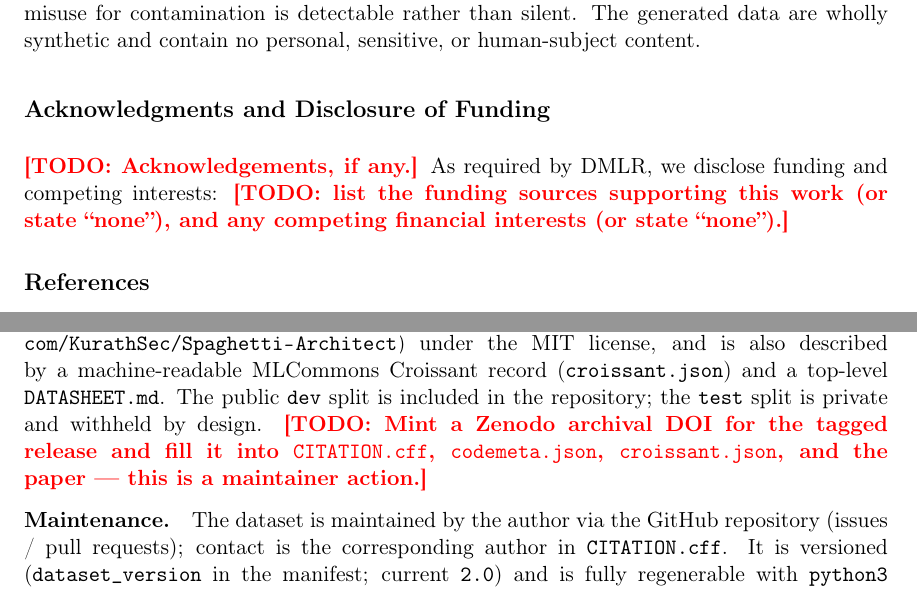
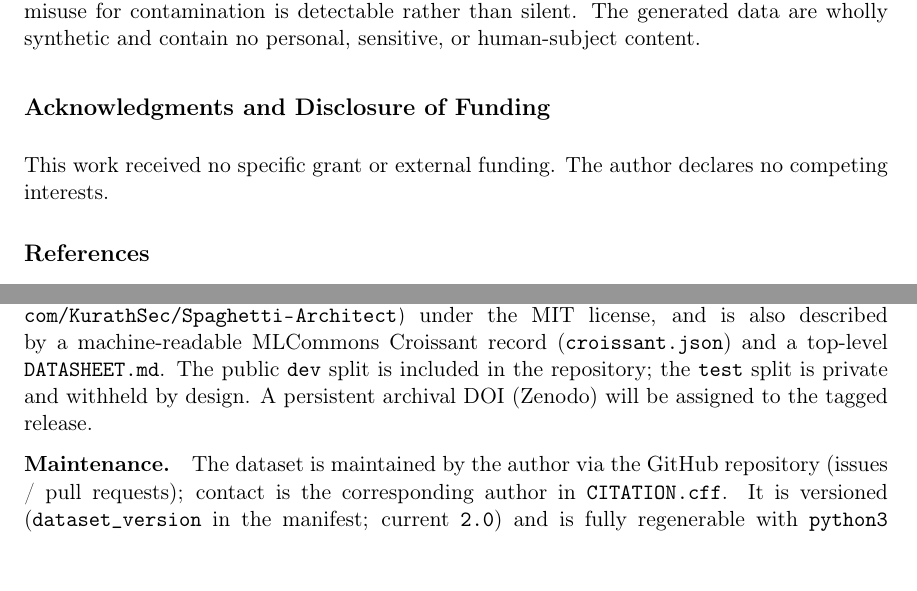
Before and after one commit to KurathSec/Spaghetti-Architect, a LaTeX paper (paper/dmlr.tex, which reads paper/sections/datasheet.tex): two parts of pages 13 and 15 of 15, joined at a grey line, cut so that both start at the same text. Compiled offline with pdfLaTeX.

Commit message:
paper: fill funding/competing-interests disclosure; remove remaining rendered TODO markers
- \acks: the author declares no specific funding and no competing interests
  (DMLR requires this disclosure).
- datasheet: drop the maintainer self-note about minting the Zenodo DOI and
  reword the author-statement DOI mention to neutral text ("to be assigned at
  release"), so no red [TODO] markers render in the review PDF.

The PDF now renders no editorial placeholders; builds clean (15pp, 0 undefined).

```diff
--- a/paper/dmlr.tex
+++ b/paper/dmlr.tex
@@ -135,9 +135,8 @@ human-subject content.
 }
 
 \acks{%
-\todo{Acknowledgements, if any.} As required by DMLR, we disclose funding and competing
-interests: \todo{list the funding sources supporting this work (or state ``none''), and
-any competing financial interests (or state ``none'').}
+This work received no specific grant or external funding. The author declares no
+competing interests.
 }
 
 \bibliography{refs}
--- a/paper/sections/datasheet.tex
+++ b/paper/sections/datasheet.tex
@@ -94,9 +94,8 @@ The dataset is distributed with the tool on GitHub
 is also described by a machine-readable MLCommons Croissant record
 (\texttt{croissant.json}) and a top-level \texttt{DATASHEET.md}. The public
 \texttt{dev} split is included in the repository; the \texttt{test} split is private
-and withheld by design. \todo{Mint a Zenodo archival DOI for the tagged release and
-fill it into \texttt{CITATION.cff}, \texttt{codemeta.json}, \texttt{croissant.json},
-and the paper --- this is a maintainer action.}
+and withheld by design. A persistent archival DOI (Zenodo) will be assigned to the
+tagged release.
 
 \paragraph{Maintenance.}
 The dataset is maintained by the author via the GitHub repository (issues / pull
```
Also changed, not shown: paper/sections/datasheet.tex (2 more changed lines).
